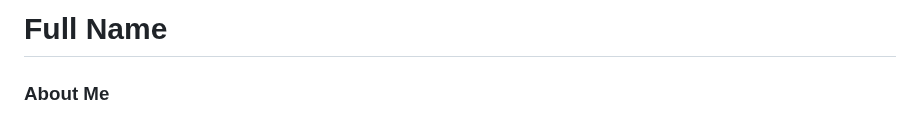
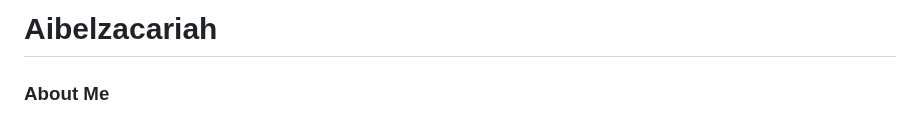
Before and after one commit to gtech-mulearn/Top-100-Coders, a Markdown page: profile/aibelzacariah@mulearn.md, the part around the change. Drawn GitHub-style.

```diff
--- a/profile/aibelzacariah@mulearn.md
+++ b/profile/aibelzacariah@mulearn.md
@@ -1,4 +1,4 @@
-# Full Name
+# Aibelzacariah
 
 ### About Me
 
```
